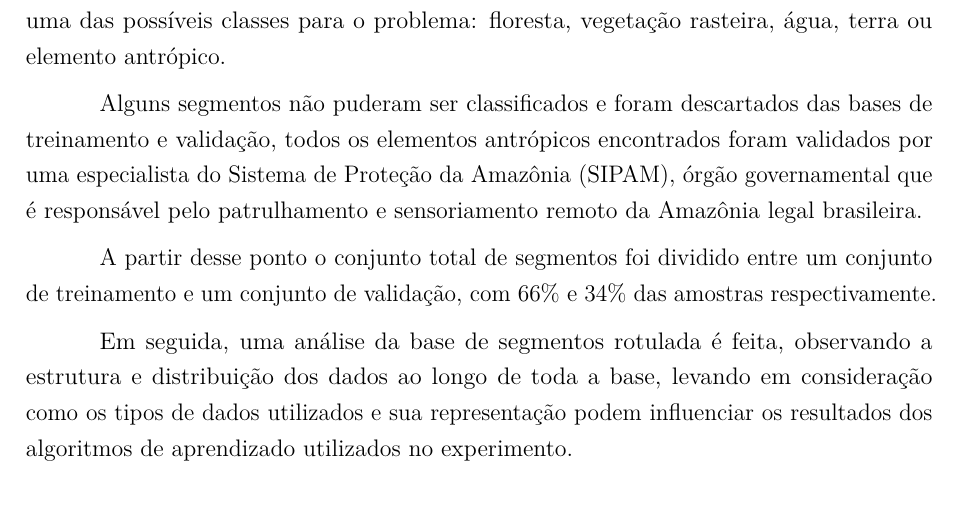
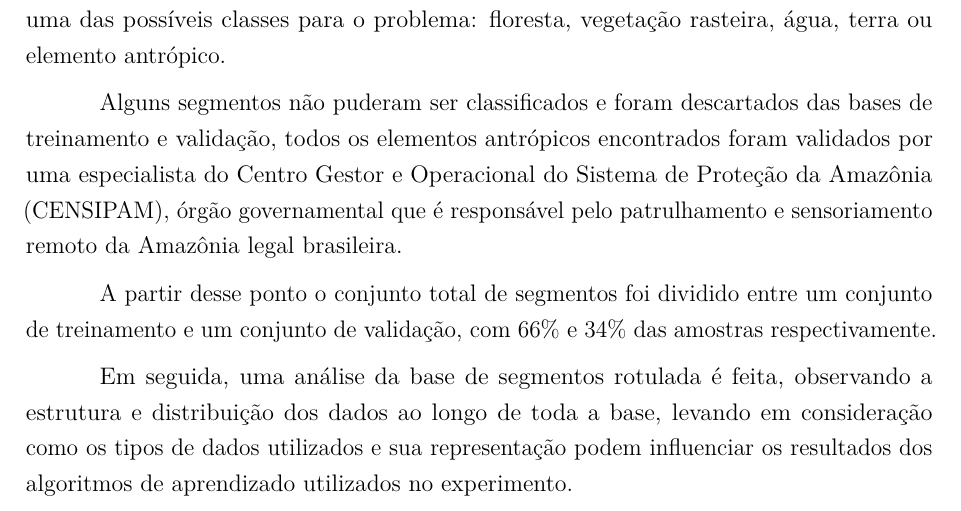
Before and after one commit to luizcavalcanti/dissertacao, a LaTeX thesis (final/dissertacao.tex, which reads final/experimentos.tex): part of page 40 of 56, cut so that both start at the same text. Compiled offline with pdfLaTeX.

Commit message:
[experimentos] correção de SIPAM para CENSIPAM
Signed-off-by: Luiz Carlos Cavalcanti <cavalcanti.luiz@gmail.com>

```diff
--- a/final/experimentos.tex
+++ b/final/experimentos.tex
@@ -219,7 +219,7 @@ Utilizando as técnicas de K vizinhos mais próximos (KNN), máquinas de vetores
 
 Primeiramente, todas as imagens foram segmentadas utilizando o algoritmo SRM, por conta de seu melhor desempenho no experimento de segmentação anterior. Cada um dos 10.057 segmentos produzidos nesta segmentação foi devidamente classificada manualmente, e suas características foram extraídas. Cada segmento foi classificado como uma das possíveis classes para o problema: floresta, vegetação rasteira, água, terra ou elemento antrópico.
 
-Alguns segmentos não puderam ser classificados e foram descartados das bases de treinamento e validação, todos os elementos antrópicos encontrados foram validados por uma especialista do Sistema de Proteção da Amazônia (SIPAM), órgão governamental que é responsável pelo patrulhamento e sensoriamento remoto da Amazônia legal brasileira.
+Alguns segmentos não puderam ser classificados e foram descartados das bases de treinamento e validação, todos os elementos antrópicos encontrados foram validados por uma especialista do Centro Gestor e Operacional do Sistema de Proteção da Amazônia (CENSIPAM), órgão governamental que é responsável pelo patrulhamento e sensoriamento remoto da Amazônia legal brasileira.
 
 A partir desse ponto o conjunto total de segmentos foi dividido entre um conjunto de treinamento e um conjunto de validação, com 66\% e 34\% das amostras respectivamente.
 
```
